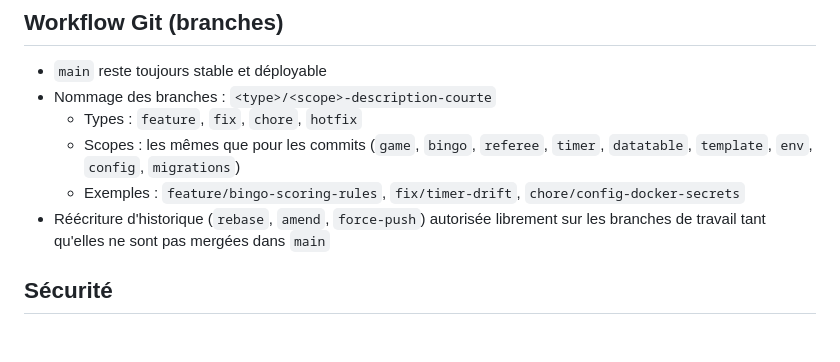
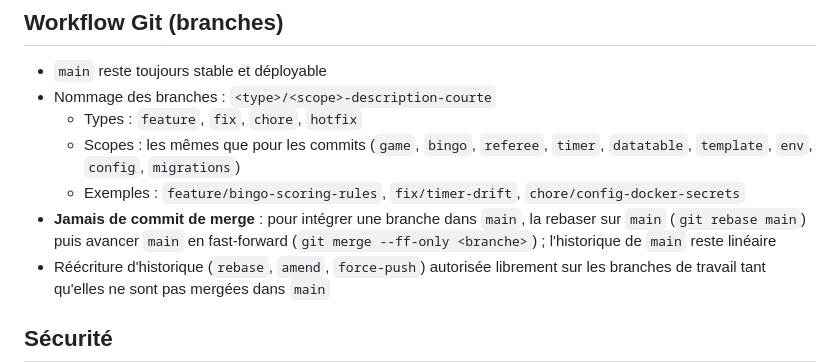
Before and after one commit to Semche95/LethalBingo, a Markdown page: AGENTS.md, the part around the change. GitHub-like rendering; blank space fills up the shorter version.

Commit message:
chore(config): require rebasing instead of merge commits when integrating into main

```diff
--- a/AGENTS.md
+++ b/AGENTS.md
@@ -145,6 +145,7 @@ assets/
   - Types : `feature`, `fix`, `chore`, `hotfix`
   - Scopes : les mêmes que pour les commits (`game`, `bingo`, `referee`, `timer`, `datatable`, `template`, `env`, `config`, `migrations`)
   - Exemples : `feature/bingo-scoring-rules`, `fix/timer-drift`, `chore/config-docker-secrets`
+- **Jamais de commit de merge** : pour intégrer une branche dans `main`, la rebaser sur `main` (`git rebase main`) puis avancer `main` en fast-forward (`git merge --ff-only <branche>`) ; l'historique de `main` reste linéaire
 - Réécriture d'historique (`rebase`, `amend`, `force-push`) autorisée librement sur les branches de travail tant qu'elles ne sont pas mergées dans `main`
 
 ## Sécurité
```
